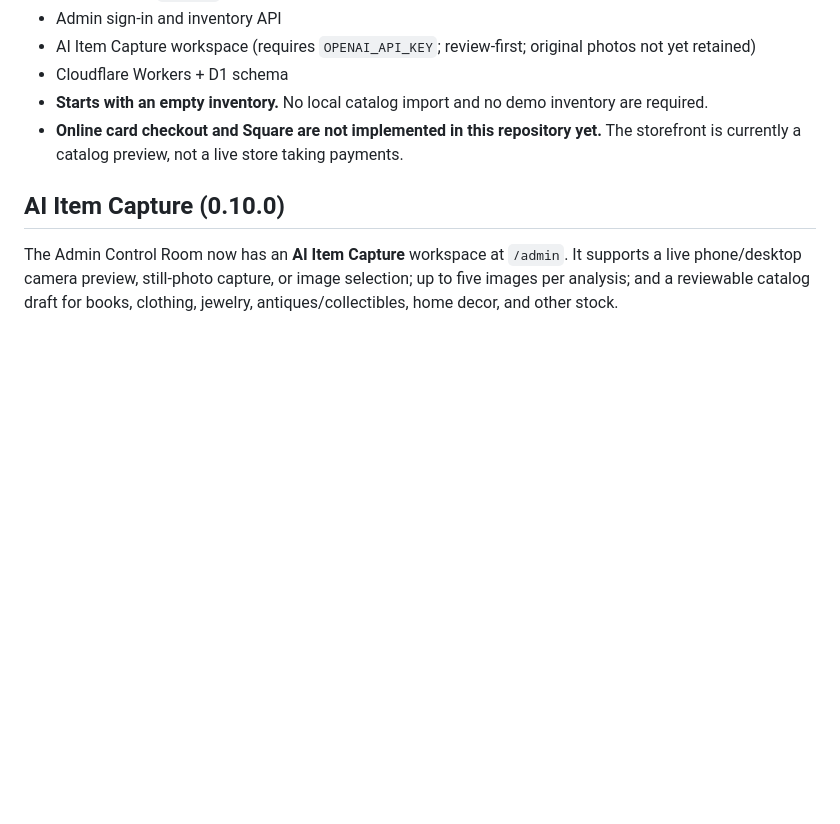
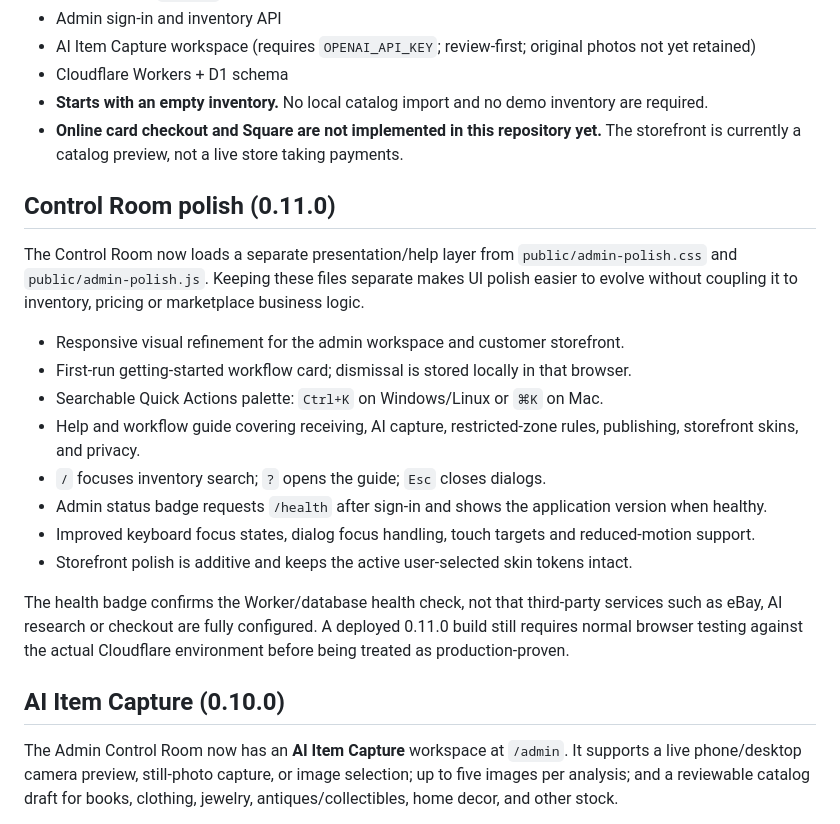
Before and after one commit to Rubeficient/onecopy-cloudflare, a Markdown page: README.md, the part around the change. Rendered like a GitHub page; blank space fills up the shorter version.

Commit message:
Document OneCopy 0.11.0 help, shortcuts, polish layer and limitations

```diff
--- a/README.md
+++ b/README.md
@@ -12,6 +12,21 @@ OneCopy is a simple inventory-backed catalog for Magic Door Books, with the phys
 - Cloudflare Workers + D1 schema
 - **Starts with an empty inventory.** No local catalog import and no demo inventory are required.
 - **Online card checkout and Square are not implemented in this repository yet.** The storefront is currently a catalog preview, not a live store taking payments.
+
+## Control Room polish (0.11.0)
+
+The Control Room now loads a separate presentation/help layer from `public/admin-polish.css` and `public/admin-polish.js`. Keeping these files separate makes UI polish easier to evolve without coupling it to inventory, pricing or marketplace business logic.
+
+- Responsive visual refinement for the admin workspace and customer storefront.
+- First-run getting-started workflow card; dismissal is stored locally in that browser.
+- Searchable Quick Actions palette: `Ctrl+K` on Windows/Linux or `⌘K` on Mac.
+- Help and workflow guide covering receiving, AI capture, restricted-zone rules, publishing, storefront skins, and privacy.
+- `/` focuses inventory search; `?` opens the guide; `Esc` closes dialogs.
+- Admin status badge requests `/health` after sign-in and shows the application version when healthy.
+- Improved keyboard focus states, dialog focus handling, touch targets and reduced-motion support.
+- Storefront polish is additive and keeps the active user-selected skin tokens intact.
+
+The health badge confirms the Worker/database health check, not that third-party services such as eBay, AI research or checkout are fully configured. A deployed 0.11.0 build still requires normal browser testing against the actual Cloudflare environment before being treated as production-proven.
 
 ## AI Item Capture (0.10.0)
 
```
